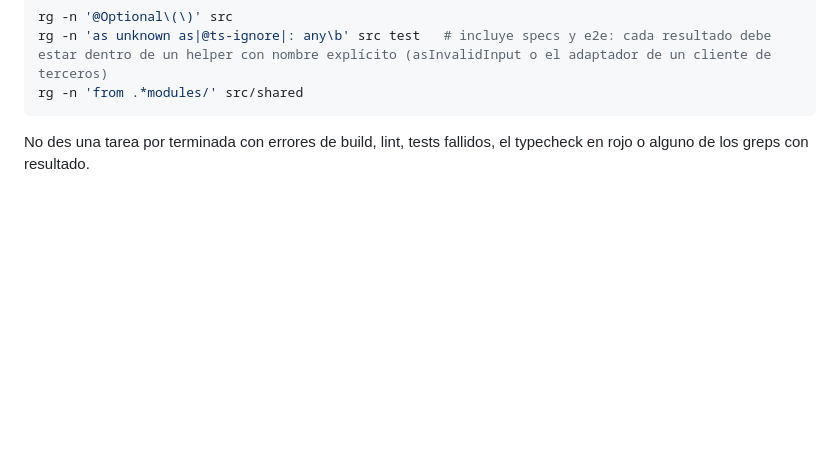
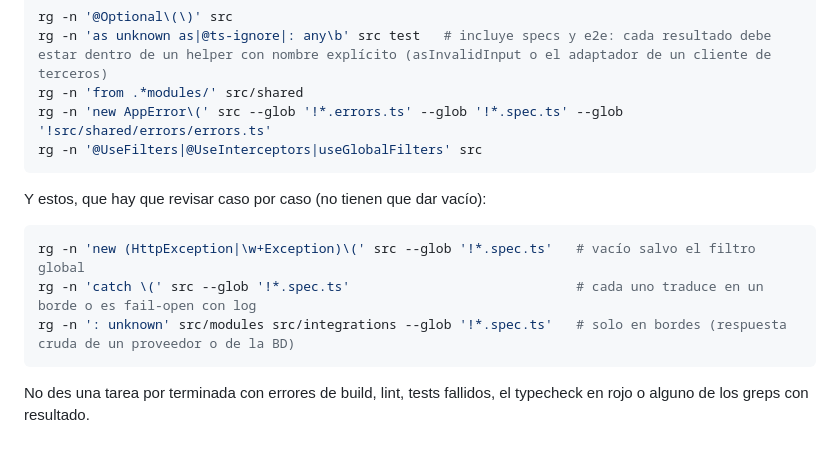
Before and after one commit to rafaelwt/ayuda-configuraciones, a Markdown page: nestjs/file-structure/agents-nestjs.md, the part around one of its changes. GitHub-like rendering; blank space fills up the shorter version.

````diff
--- a/nestjs/file-structure/agents-nestjs.md
+++ b/nestjs/file-structure/agents-nestjs.md
@@ -143,6 +166,16 @@ Y estos greps, que deben devolver vacío:
 rg -n '@Optional\(\)' src
 rg -n 'as unknown as|@ts-ignore|: any\b' src test   # incluye specs y e2e: cada resultado debe estar dentro de un helper con nombre explícito (asInvalidInput o el adaptador de un cliente de terceros)
 rg -n 'from .*modules/' src/shared
+rg -n 'new AppError\(' src --glob '!*.errors.ts' --glob '!*.spec.ts' --glob '!src/shared/errors/errors.ts'
+rg -n '@UseFilters|@UseInterceptors|useGlobalFilters' src
+```
+
+Y estos, que hay que revisar caso por caso (no tienen que dar vacío):
+
+```bash
+rg -n 'new (HttpException|\w+Exception)\(' src --glob '!*.spec.ts'   # vacío salvo el filtro global
+rg -n 'catch \(' src --glob '!*.spec.ts'                             # cada uno traduce en un borde o es fail-open con log
+rg -n ': unknown' src/modules src/integrations --glob '!*.spec.ts'   # solo en bordes (respuesta cruda de un proveedor o de la BD)
 ```
 
 No des una tarea por terminada con errores de build, lint, tests fallidos, el typecheck en rojo o alguno de los greps con resultado.
````
Also changed, not shown: other parts of nestjs/file-structure/agents-nestjs.md (+24 -1 lines).
